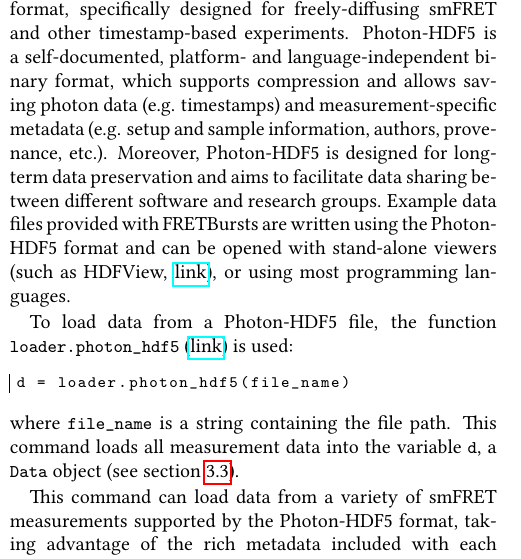
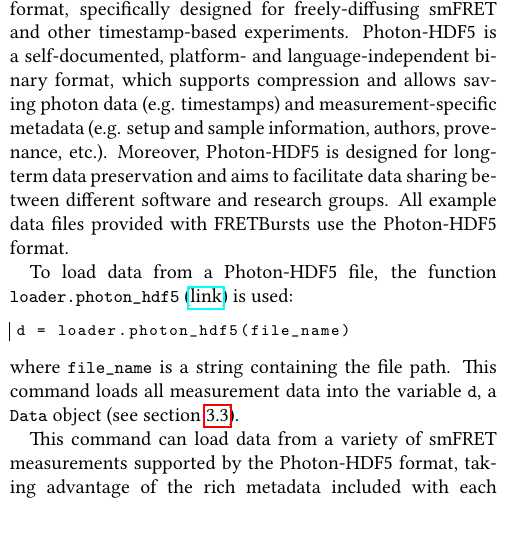
Before and after one commit to tritemio/fretbursts_paper, a LaTeX paper (main.tex, which reads dataload.tex): part of one column of page 6 of 19, cut so that both start at the same text. Compiled offline with pdfLaTeX.

Commit message:
edited dataload.tex

```diff
--- a/dataload.tex
+++ b/dataload.tex
@@ -11,9 +11,7 @@
 (e.g. setup and sample information, authors, provenance, etc.).
 Moreover, Photon-HDF5 is designed for long-term data preservation and aims to facilitate data sharing
 between different software and research groups.
-Example data files provided with FRETBursts are written using the Photon-HDF5 format and can be opened with
-stand-alone viewers (such as HDFView, \href{http://www.hdfgroup.org/products/java/hdfview/}{link}), or using most
-programming languages.
+All example data files provided with FRETBursts use the Photon-HDF5 format.
 
 To load data from a Photon-HDF5 file, the function \verb|loader.photon_hdf5|
 (\href{http://fretbursts.readthedocs.org/en/latest/loader.html#fretbursts.loader.photon_hdf5}{link})
```
